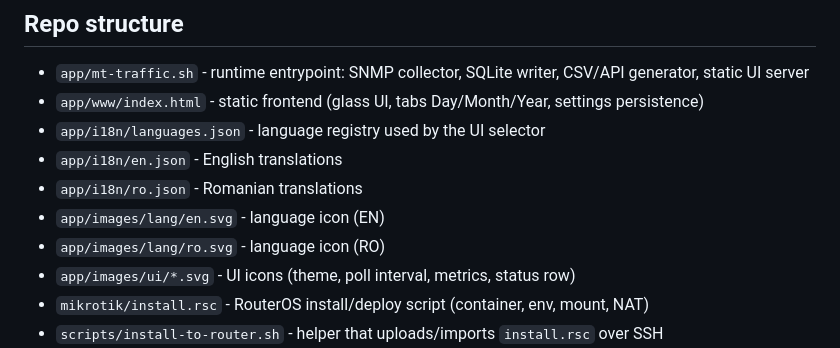
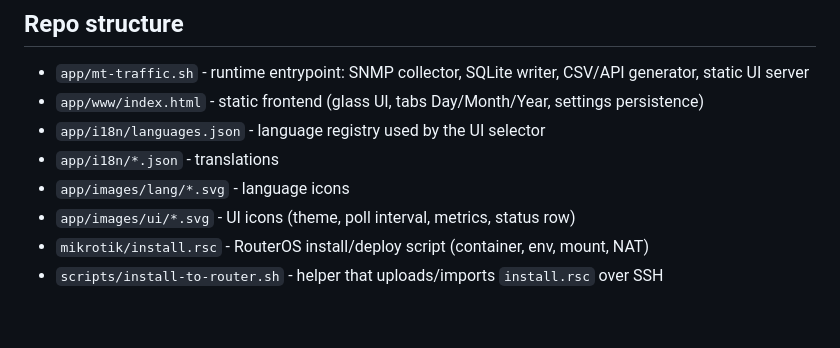
Before and after one commit to ovikiss/mikrotik-traffic-monitor, a Markdown page: README.md, the part around the change. Drawn GitHub-style; blank space fills up the shorter version.

Commit message:
docs: simplify i18n and language icon entries in repo structure

```diff
--- a/README.md
+++ b/README.md
@@ -19,10 +19,8 @@ Containerized MikroTik WAN traffic monitor with:
 - `app/mt-traffic.sh` - runtime entrypoint: SNMP collector, SQLite writer, CSV/API generator, static UI server
 - `app/www/index.html` - static frontend (glass UI, tabs Day/Month/Year, settings persistence)
 - `app/i18n/languages.json` - language registry used by the UI selector
-- `app/i18n/en.json` - English translations
-- `app/i18n/ro.json` - Romanian translations
-- `app/images/lang/en.svg` - language icon (EN)
-- `app/images/lang/ro.svg` - language icon (RO)
+- `app/i18n/*.json` - translations
+- `app/images/lang/*.svg` - language icons
 - `app/images/ui/*.svg` - UI icons (theme, poll interval, metrics, status row)
 - `mikrotik/install.rsc` - RouterOS install/deploy script (container, env, mount, NAT)
 - `scripts/install-to-router.sh` - helper that uploads/imports `install.rsc` over SSH
```
